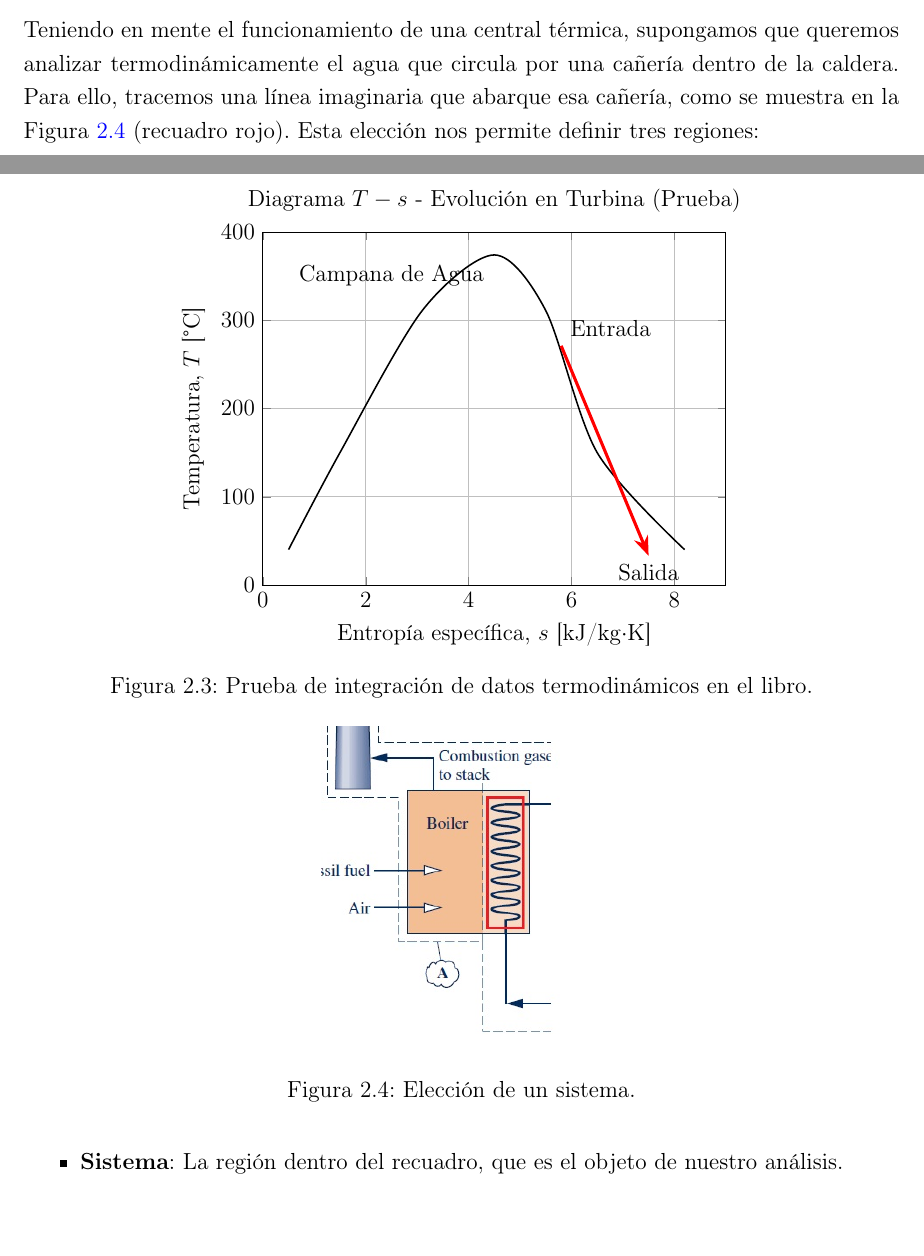
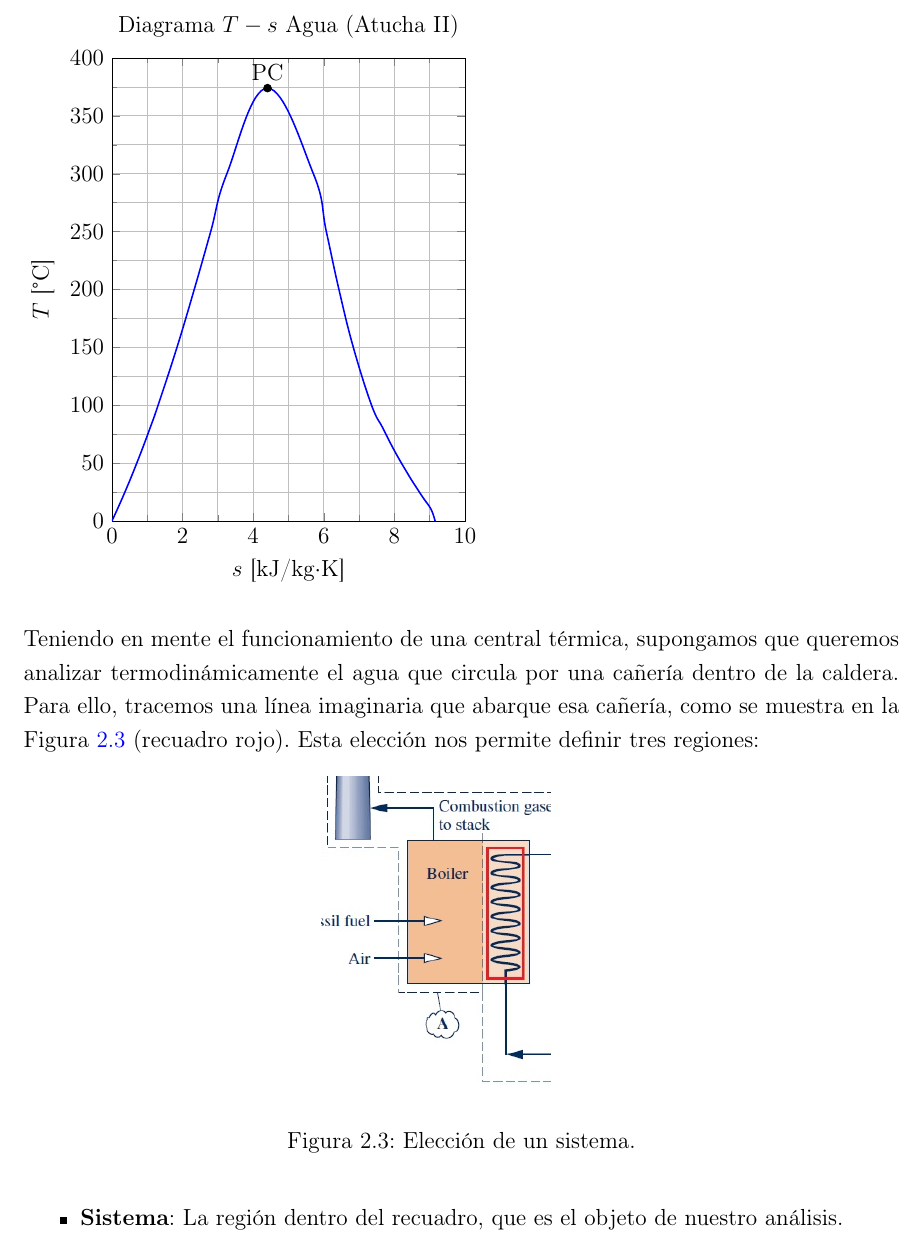
Before and after one commit to pgauna314/proyecto-alfa, a LaTeX book (proyectomayer/libro/main.tex, which reads proyectomayer/libro/capitulos/capitulo2.tex): two parts of pages 22 and 23 of 31 before the commit and part of page 23 of 31 after it, the two joined at a grey line, cut at the place of the change. Compiled offline with pdfLaTeX.

Commit message:
tablas dato

```diff
--- a/proyectomayer/libro/capitulos/capitulo2.tex
+++ b/proyectomayer/libro/capitulos/capitulo2.tex
@@ -70,39 +70,24 @@ En capítulos previos, mencionamos que una central térmica es aquella que impul
 \end{figure}
 
 
-\begin{figure}[h]
-    \centering
 \begin{tikzpicture}
     \begin{axis}[
-            width=10cm, height=8cm,
-            xlabel={Entropía específica, $s$ [kJ/kg$\cdot$K]},
-            ylabel={Temperatura, $T$ [°C]},
+        width=8cm, height=10cm,
+        xlabel={$s$ [kJ/kg$\cdot$K]},
+        ylabel={$T$ [°C]},
         grid=both,
-            title={Diagrama $T-s$ - Evolución en Turbina (Prueba)},
-            xmin=0, xmax=9,
         ymin=0, ymax=400,
+        xmin=0, xmax=10,
+        minor tick num=1,
+        title={Diagrama $T-s$ Agua (Atucha II)}
     ]
-            % 1. Simulamos la Campana de Saturación (Datos simplificados)
-            \addplot[thick, black, smooth] coordinates {
-                (0.5, 40) (1.5, 150) (3.1, 311) % Línea de líquido saturado
-                (4.5, 374) % Punto crítico aproximado
-                (5.5, 311) (6.5, 150) (8.2, 40) % Línea de vapor saturado
-            };
-            \node at (axis cs: 2.5, 350) {Campana de Agua};
+        % La campana con los datos del .dat
+        \addplot[blue, thick, smooth, tension=0.7] table {datos/campana_agua.dat};
 
-            % 2. Evolución de la Turbina de Atucha II (Simplificada)
-            % Entrada: ~271°C, s ~ 5.8 (Vapor saturado a 56 bar)
-            % Salida: ~33°C, s ~ 7.2 (Vapor húmedo en condensador)
-            \addplot[red, ultra thick, -{Stealth}] coordinates {
-                (5.8, 271)
-                (7.5, 33)
-            } node[pos=0, above right, black] {Entrada}
-              node[pos=1, below, black] {Salida};
-
+        % Punto Crítico (Referencia)
+        \filldraw[black] (axis cs:4.407, 373.95) circle (2pt) node[above] {PC};
     \end{axis}
 \end{tikzpicture}
-    \caption{Prueba de integración de datos termodinámicos en el libro.}
-\end{figure}
 
 Teniendo en mente el funcionamiento de una central térmica, supongamos que queremos analizar termodinámicamente el agua que circula por una cañería dentro de la caldera. Para ello, tracemos una línea imaginaria que abarque esa cañería, como se muestra en la Figura \ref{fig:EleccionSistema} (recuadro rojo). Esta elección nos permite definir tres regiones:
 
```
Also changed, not shown: proyectomayer/libro/datos/campana_agua.dat (added, +26 -0 lines), proyectomayer/libro/main.pdf, 6 other files. Lines whose indentation alone changed are shown as unchanged.
